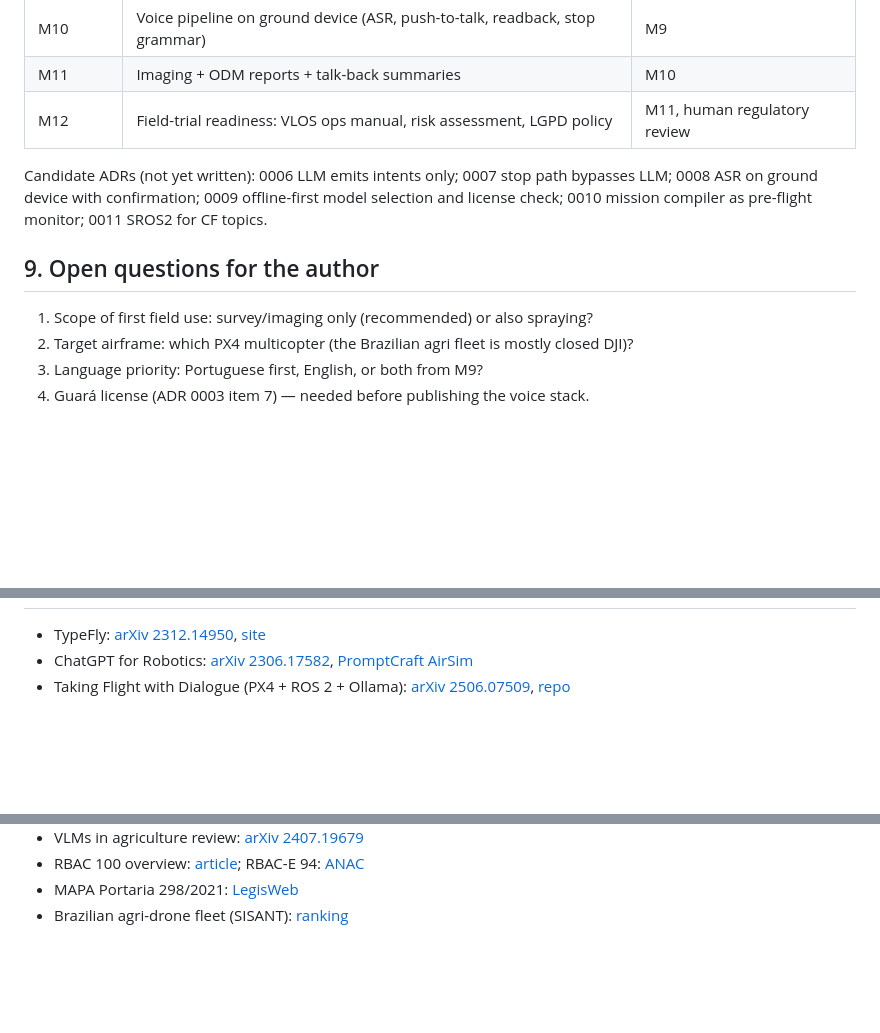
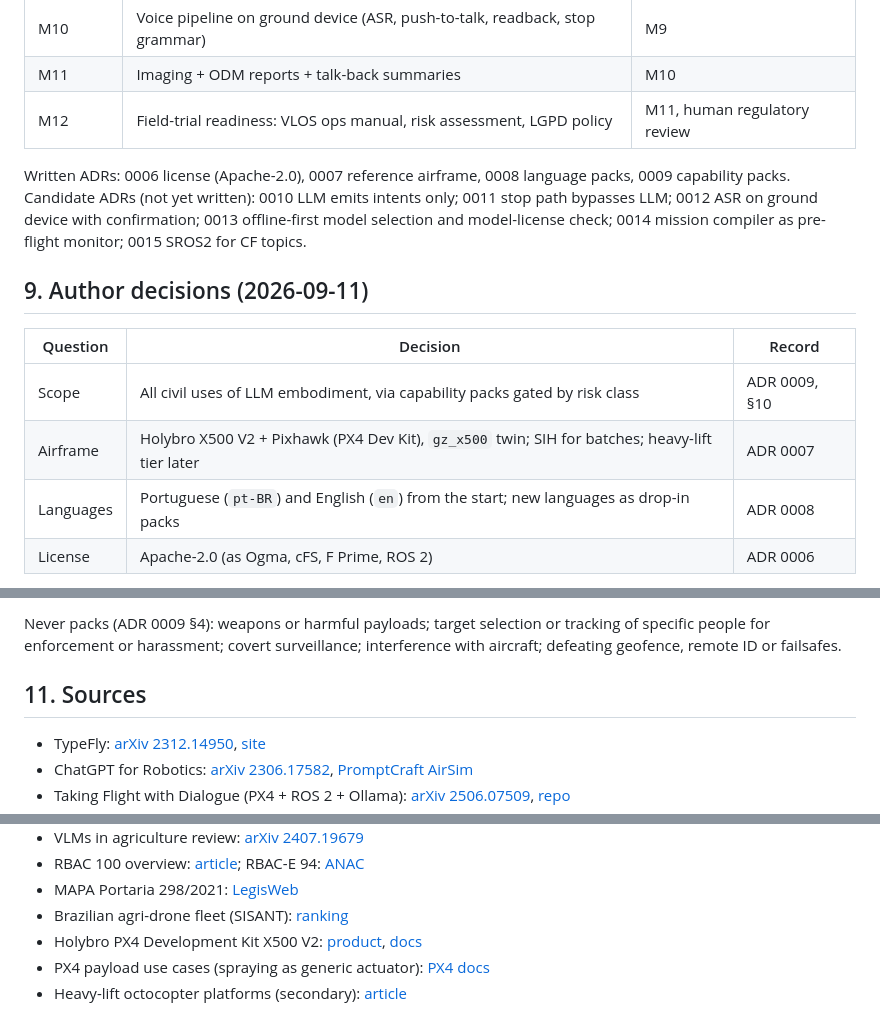
Before and after one commit to aton-of-data/guara-llm-embodied-flight, a Markdown page: docs/research/LLM-EMBODIMENT.md, 3 parts joined by grey strips. Drawn GitHub-style; blank space fills up the shorter version.

Commit message:
docs(research): record author decisions and civil use-case catalog

```diff
--- a/docs/research/LLM-EMBODIMENT.md
+++ b/docs/research/LLM-EMBODIMENT.md
@@ -235,14 +235,17 @@ All values only from `results/` via script (CLAUDE.md).
 | M11 | Imaging + ODM reports + talk-back summaries | M10 |
 | M12 | Field-trial readiness: VLOS ops manual, risk assessment, LGPD policy | M11, human regulatory review |
 
-Candidate ADRs (not yet written): 0006 LLM emits intents only; 0007 stop path bypasses LLM;
-0008 ASR on ground device with confirmation; 0009 offline-first model selection and license check;
-0010 mission compiler as pre-flight monitor; 0011 SROS2 for CF topics.
+Written ADRs: 0006 license (Apache-2.0), 0007 reference airframe, 0008 language packs, 0009 capability packs.
+Candidate ADRs (not yet written): 0010 LLM emits intents only; 0011 stop path bypasses LLM;
+0012 ASR on ground device with confirmation; 0013 offline-first model selection and model-license check;
+0014 mission compiler as pre-flight monitor; 0015 SROS2 for CF topics.
 
-## 9. Open questions for the author
+## 9. Author decisions (2026-09-11)
 
-1. Scope of first field use: survey/imaging only (recommended) or also spraying?
-2. Target airframe: which PX4 multicopter (the Brazilian agri fleet is mostly closed DJI)?
-3. Language priority: Portuguese first, English, or both from M9?
-4. Guará license (ADR 0003 item 7) — needed before publishing the voice stack.
+| Question | Decision | Record |
+|---|---|---|
+| Scope | All civil uses of LLM embodiment, via capability packs gated by risk class | ADR 0009, §10 |
+| Airframe | Holybro X500 V2 + Pixhawk (PX4 Dev Kit), `gz_x500` twin; SIH for batches; heavy-lift tier later | ADR 0007 |
+| Languages | Portuguese (`pt-BR`) and English (`en`) from the start; new languages as drop-in packs | ADR 0008 |
+| License | Apache-2.0 (as Ogma, cFS, F Prime, ROS 2) | ADR 0006 |
 
@@ -250,3 +283,7 @@ Candidate ADRs (not yet written): 0006 LLM emits intents only; 0007 stop path by
+Never packs (ADR 0009 §4): weapons or harmful payloads; target selection or tracking of specific people for
+enforcement or harassment; covert surveillance; interference with aircraft; defeating geofence, remote ID or failsafes.
+
+## 11. Sources
 
 - TypeFly: [arXiv 2312.14950](https://arxiv.org/abs/2312.14950), [site](https://typefly.github.io/)
 - ChatGPT for Robotics: [arXiv 2306.17582](https://ar5iv.labs.arxiv.org/html/2306.17582), [PromptCraft AirSim](https://github.com/microsoft/PromptCraft-Robotics/tree/main/chatgpt_airsim)
@@ -265,3 +302,6 @@ Candidate ADRs (not yet written): 0006 LLM emits intents only; 0007 stop path by
 - RBAC 100 overview: [article](https://irlenmenezes.com.br/rbac-100-drone-o-que-muda-2026/); RBAC-E 94: [ANAC](https://antigo.anac.gov.br/assuntos/legislacao/legislacao-1/rbha-e-rbac/rbac/rbac-e-94)
 - MAPA Portaria 298/2021: [LegisWeb](https://www.legisweb.com.br/legislacao/?id=420676)
 - Brazilian agri-drone fleet (SISANT): [ranking](https://irlenmenezes.com.br/marcas-drones-agricolas-brasil-ranking-sisant-2026/)
+- Holybro PX4 Development Kit X500 V2: [product](https://holybro.com/products/px4-development-kit-x500-v2), [docs](https://docs.holybro.com/drone-development-kit/px4-development-kit-x500v2)
+- PX4 payload use cases (spraying as generic actuator): [PX4 docs](https://docs.px4.io/main/en/payloads/use_cases)
+- Heavy-lift octocopter platforms (secondary): [article](https://zbotic.in/octocopter-drone-build-heavy-lift-platform-for-industry/)
```
Also changed, not shown: other parts of docs/research/LLM-EMBODIMENT.md (+32 -2 lines).
